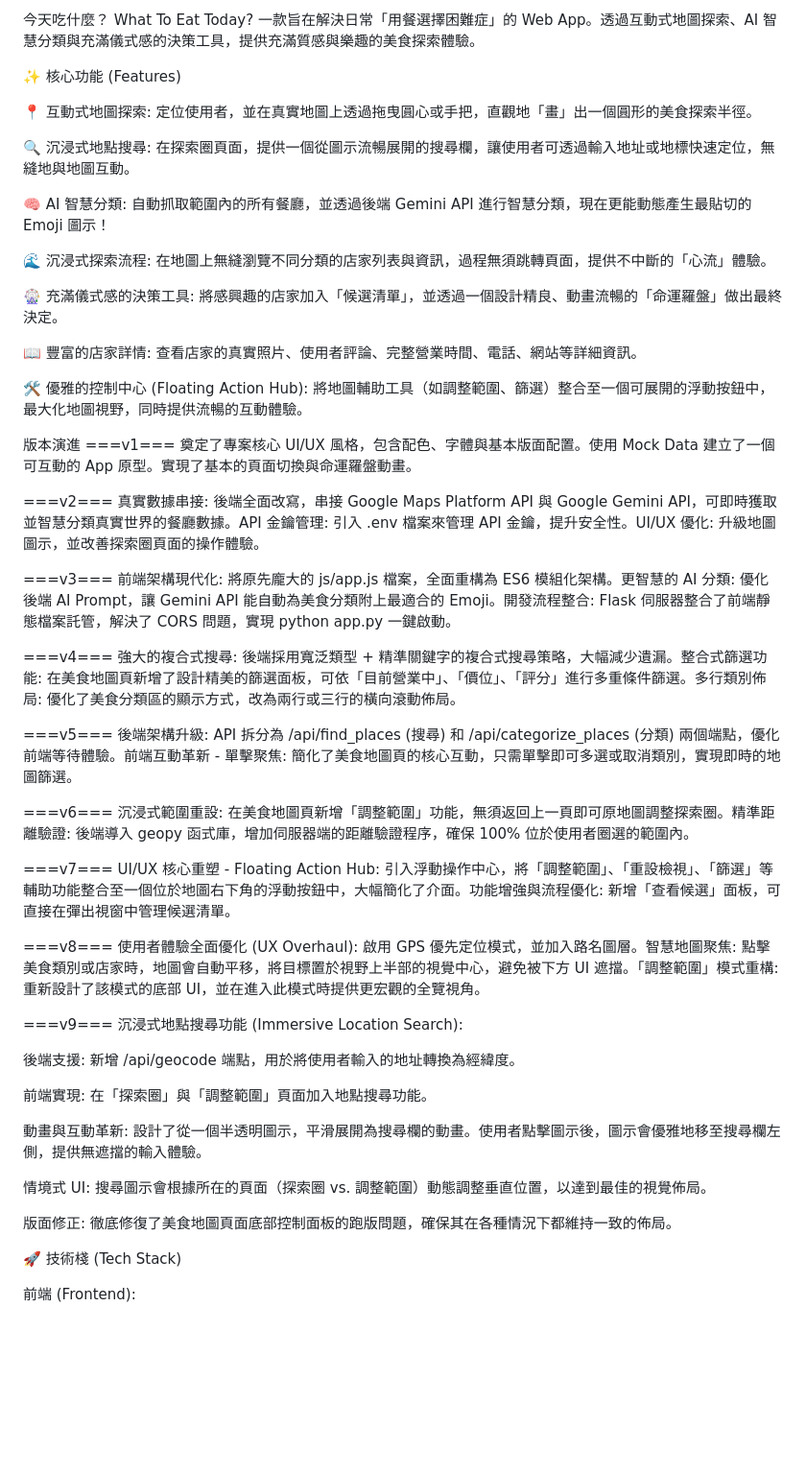
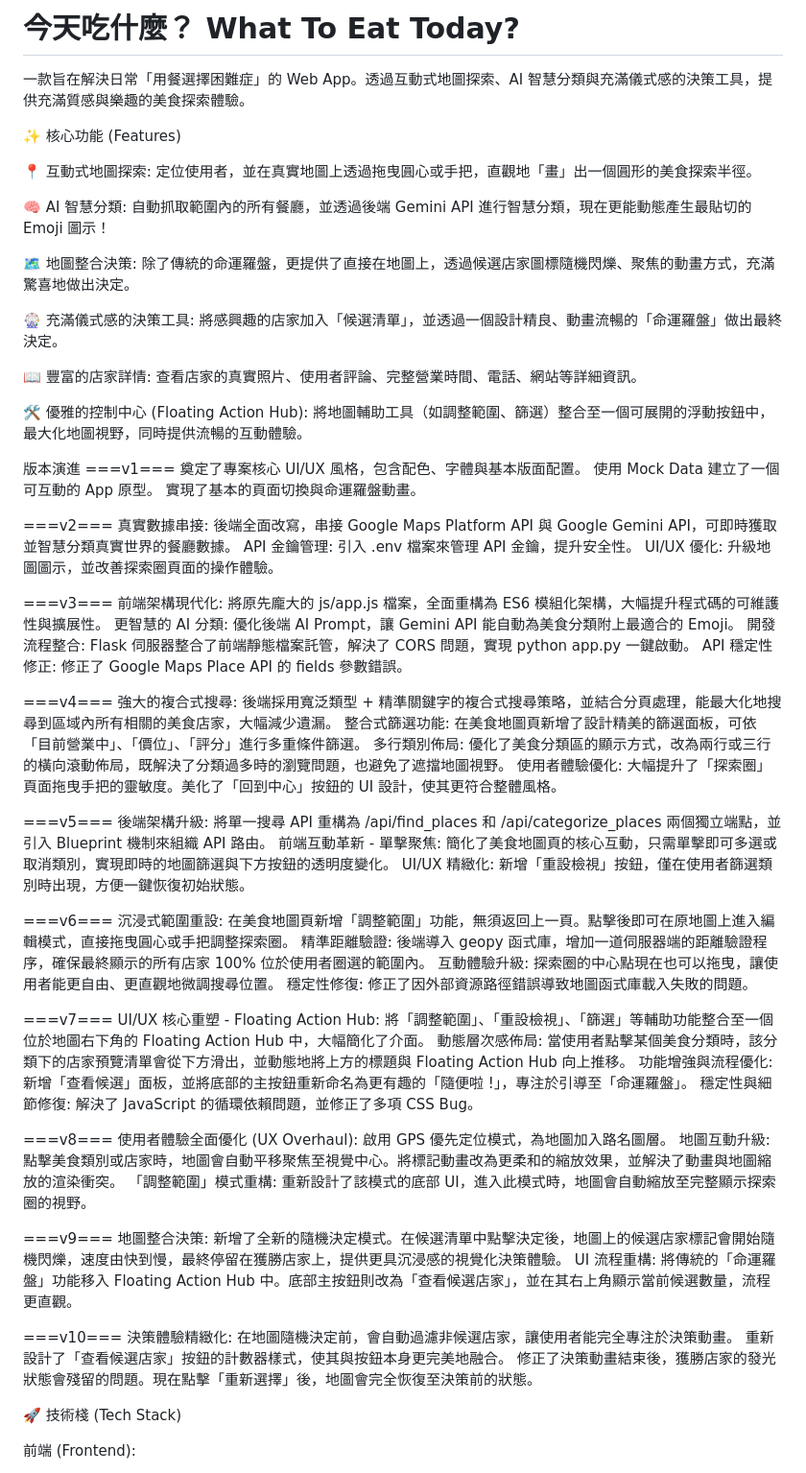
Before and after one commit to b09901017/what-to-eat, a Markdown page: README.md, the part around the change. Shown: that part at 96% size. GitHub-like rendering; blank space fills up the shorter version.

```diff
--- a/README.md
+++ b/README.md
@@ -1,15 +1,13 @@
-今天吃什麼？ What To Eat Today?
+# 今天吃什麼？ What To Eat Today?
 一款旨在解決日常「用餐選擇困難症」的 Web App。透過互動式地圖探索、AI 智慧分類與充滿儀式感的決策工具，提供充滿質感與樂趣的美食探索體驗。
 
 ✨ 核心功能 (Features)
 
 📍 互動式地圖探索: 定位使用者，並在真實地圖上透過拖曳圓心或手把，直觀地「畫」出一個圓形的美食探索半徑。
 
-🔍 沉浸式地點搜尋: 在探索圈頁面，提供一個從圖示流暢展開的搜尋欄，讓使用者可透過輸入地址或地標快速定位，無縫地與地圖互動。
-
 🧠 AI 智慧分類: 自動抓取範圍內的所有餐廳，並透過後端 Gemini API 進行智慧分類，現在更能動態產生最貼切的 Emoji 圖示！
 
-🌊 沉浸式探索流程: 在地圖上無縫瀏覽不同分類的店家列表與資訊，過程無須跳轉頁面，提供不中斷的「心流」體驗。
+🗺️ 地圖整合決策: 除了傳統的命運羅盤，更提供了直接在地圖上，透過候選店家圖標隨機閃爍、聚焦的動畫方式，充滿驚喜地做出決定。
 
 🎡 充滿儀式感的決策工具: 將感興趣的店家加入「候選清單」，並透過一個設計精良、動畫流暢的「命運羅盤」做出最終決定。
 
@@ -19,41 +17,59 @@
 
 版本演進
 ===v1===
-奠定了專案核心 UI/UX 風格，包含配色、字體與基本版面配置。使用 Mock Data 建立了一個可互動的 App 原型。實現了基本的頁面切換與命運羅盤動畫。
+奠定了專案核心 UI/UX 風格，包含配色、字體與基本版面配置。
+使用 Mock Data 建立了一個可互動的 App 原型。
+實現了基本的頁面切換與命運羅盤動畫。
 
 ===v2===
-真實數據串接: 後端全面改寫，串接 Google Maps Platform API 與 Google Gemini API，可即時獲取並智慧分類真實世界的餐廳數據。API 金鑰管理: 引入 .env 檔案來管理 API 金鑰，提升安全性。UI/UX 優化: 升級地圖圖示，並改善探索圈頁面的操作體驗。
+真實數據串接: 後端全面改寫，串接 Google Maps Platform API 與 Google Gemini API，可即時獲取並智慧分類真實世界的餐廳數據。
+API 金鑰管理: 引入 .env 檔案來管理 API 金鑰，提升安全性。
+UI/UX 優化: 升級地圖圖示，並改善探索圈頁面的操作體驗。
 
 ===v3===
-前端架構現代化: 將原先龐大的 js/app.js 檔案，全面重構為 ES6 模組化架構。更智慧的 AI 分類: 優化後端 AI Prompt，讓 Gemini API 能自動為美食分類附上最適合的 Emoji。開發流程整合: Flask 伺服器整合了前端靜態檔案託管，解決了 CORS 問題，實現 python app.py 一鍵啟動。
+前端架構現代化: 將原先龐大的 js/app.js 檔案，全面重構為 ES6 模組化架構，大幅提升程式碼的可維護性與擴展性。
+更智慧的 AI 分類: 優化後端 AI Prompt，讓 Gemini API 能自動為美食分類附上最適合的 Emoji。
+開發流程整合: Flask 伺服器整合了前端靜態檔案託管，解決了 CORS 問題，實現 python app.py 一鍵啟動。
+API 穩定性修正: 修正了 Google Maps Place API 的 fields 參數錯誤。
 
 ===v4===
-強大的複合式搜尋: 後端採用寬泛類型 + 精準關鍵字的複合式搜尋策略，大幅減少遺漏。整合式篩選功能: 在美食地圖頁新增了設計精美的篩選面板，可依「目前營業中」、「價位」、「評分」進行多重條件篩選。多行類別佈局: 優化了美食分類區的顯示方式，改為兩行或三行的橫向滾動佈局。
+強大的複合式搜尋: 後端採用寬泛類型 + 精準關鍵字的複合式搜尋策略，並結合分頁處理，能最大化地搜尋到區域內所有相關的美食店家，大幅減少遺漏。
+整合式篩選功能: 在美食地圖頁新增了設計精美的篩選面板，可依「目前營業中」、「價位」、「評分」進行多重條件篩選。
+多行類別佈局: 優化了美食分類區的顯示方式，改為兩行或三行的橫向滾動佈局，既解決了分類過多時的瀏覽問題，也避免了遮擋地圖視野。
+使用者體驗優化: 大幅提升了「探索圈」頁面拖曳手把的靈敏度。美化了「回到中心」按鈕的 UI 設計，使其更符合整體風格。
 
 ===v5===
-後端架構升級: API 拆分為 /api/find_places (搜尋) 和 /api/categorize_places (分類) 兩個端點，優化前端等待體驗。前端互動革新 - 單擊聚焦: 簡化了美食地圖頁的核心互動，只需單擊即可多選或取消類別，實現即時的地圖篩選。
+後端架構升級: 將單一搜尋 API 重構為 /api/find_places 和 /api/categorize_places 兩個獨立端點，並引入 Blueprint 機制來組織 API 路由。
+前端互動革新 - 單擊聚焦: 簡化了美食地圖頁的核心互動，只需單擊即可多選或取消類別，實現即時的地圖篩選與下方按鈕的透明度變化。
+UI/UX 精緻化: 新增「重設檢視」按鈕，僅在使用者篩選類別時出現，方便一鍵恢復初始狀態。
 
 ===v6===
-沉浸式範圍重設: 在美食地圖頁新增「調整範圍」功能，無須返回上一頁即可原地圖調整探索圈。精準距離驗證: 後端導入 geopy 函式庫，增加伺服器端的距離驗證程序，確保 100% 位於使用者圈選的範圍內。
+沉浸式範圍重設: 在美食地圖頁新增「調整範圍」功能，無須返回上一頁。點擊後即可在原地圖上進入編輯模式，直接拖曳圓心或手把調整探索圈。
+精準距離驗證: 後端導入 geopy 函式庫，增加一道伺服器端的距離驗證程序，確保最終顯示的所有店家 100% 位於使用者圈選的範圍內。
+互動體驗升級: 探索圈的中心點現在也可以拖曳，讓使用者能更自由、更直觀地微調搜尋位置。
+穩定性修復: 修正了因外部資源路徑錯誤導致地圖函式庫載入失敗的問題。
 
 ===v7===
-UI/UX 核心重塑 - Floating Action Hub: 引入浮動操作中心，將「調整範圍」、「重設檢視」、「篩選」等輔助功能整合至一個位於地圖右下角的浮動按鈕中，大幅簡化了介面。功能增強與流程優化: 新增「查看候選」面板，可直接在彈出視窗中管理候選清單。
+UI/UX 核心重塑 - Floating Action Hub: 將「調整範圍」、「重設檢視」、「篩選」等輔助功能整合至一個位於地圖右下角的 Floating Action Hub 中，大幅簡化了介面。
+動態層次感佈局: 當使用者點擊某個美食分類時，該分類下的店家預覽清單會從下方滑出，並動態地將上方的標題與 Floating Action Hub 向上推移。
+功能增強與流程優化: 新增「查看候選」面板，並將底部的主按鈕重新命名為更有趣的「隨便啦 !」，專注於引導至「命運羅盤」。
+穩定性與細節修復: 解決了 JavaScript 的循環依賴問題，並修正了多項 CSS Bug。
 
 ===v8===
-使用者體驗全面優化 (UX Overhaul): 啟用 GPS 優先定位模式，並加入路名圖層。智慧地圖聚焦: 點擊美食類別或店家時，地圖會自動平移，將目標置於視野上半部的視覺中心，避免被下方 UI 遮擋。「調整範圍」模式重構: 重新設計了該模式的底部 UI，並在進入此模式時提供更宏觀的全覽視角。
+使用者體驗全面優化 (UX Overhaul): 啟用 GPS 優先定位模式，為地圖加入路名圖層。
+地圖互動升級: 點擊美食類別或店家時，地圖會自動平移聚焦至視覺中心。將標記動畫改為更柔和的縮放效果，並解決了動畫與地圖縮放的渲染衝突。
+「調整範圍」模式重構: 重新設計了該模式的底部 UI，進入此模式時，地圖會自動縮放至完整顯示探索圈的視野。
 
 ===v9===
-沉浸式地點搜尋功能 (Immersive Location Search):
+地圖整合決策: 新增了全新的隨機決定模式。在候選清單中點擊決定後，地圖上的候選店家標記會開始隨機閃爍，速度由快到慢，最終停留在獲勝店家上，提供更具沉浸感的視覺化決策體驗。
+UI 流程重構: 將傳統的「命運羅盤」功能移入 Floating Action Hub 中。底部主按鈕則改為「查看候選店家」，並在其右上角顯示當前候選數量，流程更直觀。
 
-後端支援: 新增 /api/geocode 端點，用於將使用者輸入的地址轉換為經緯度。
+===v10===
+決策體驗精緻化:
+在地圖隨機決定前，會自動過濾非候選店家，讓使用者能完全專注於決策動畫。
+重新設計了「查看候選店家」按鈕的計數器樣式，使其與按鈕本身更完美地融合。
+修正了決策動畫結束後，獲勝店家的發光狀態會殘留的問題。現在點擊「重新選擇」後，地圖會完全恢復至決策前的狀態。
 
-前端實現: 在「探索圈」與「調整範圍」頁面加入地點搜尋功能。
-
-動畫與互動革新: 設計了從一個半透明圖示，平滑展開為搜尋欄的動畫。使用者點擊圖示後，圖示會優雅地移至搜尋欄左側，提供無遮擋的輸入體驗。
-
-情境式 UI: 搜尋圖示會根據所在的頁面（探索圈 vs. 調整範圍）動態調整垂直位置，以達到最佳的視覺佈局。
-
-版面修正: 徹底修復了美食地圖頁面底部控制面板的跑版問題，確保其在各種情況下都維持一致的佈局。
 
 🚀 技術棧 (Tech Stack)
 
```
Also changed, not shown: 開發現況總結.md (+46 -0 lines).
